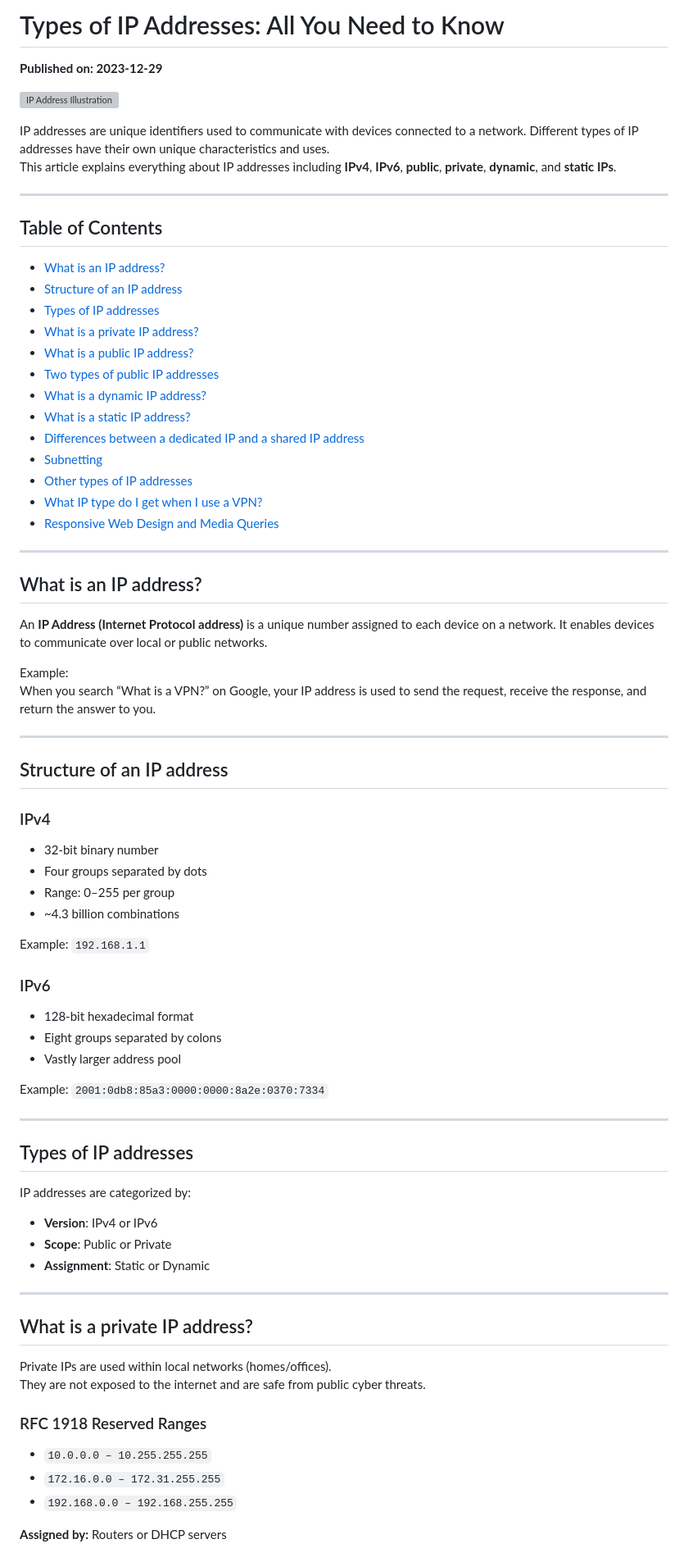
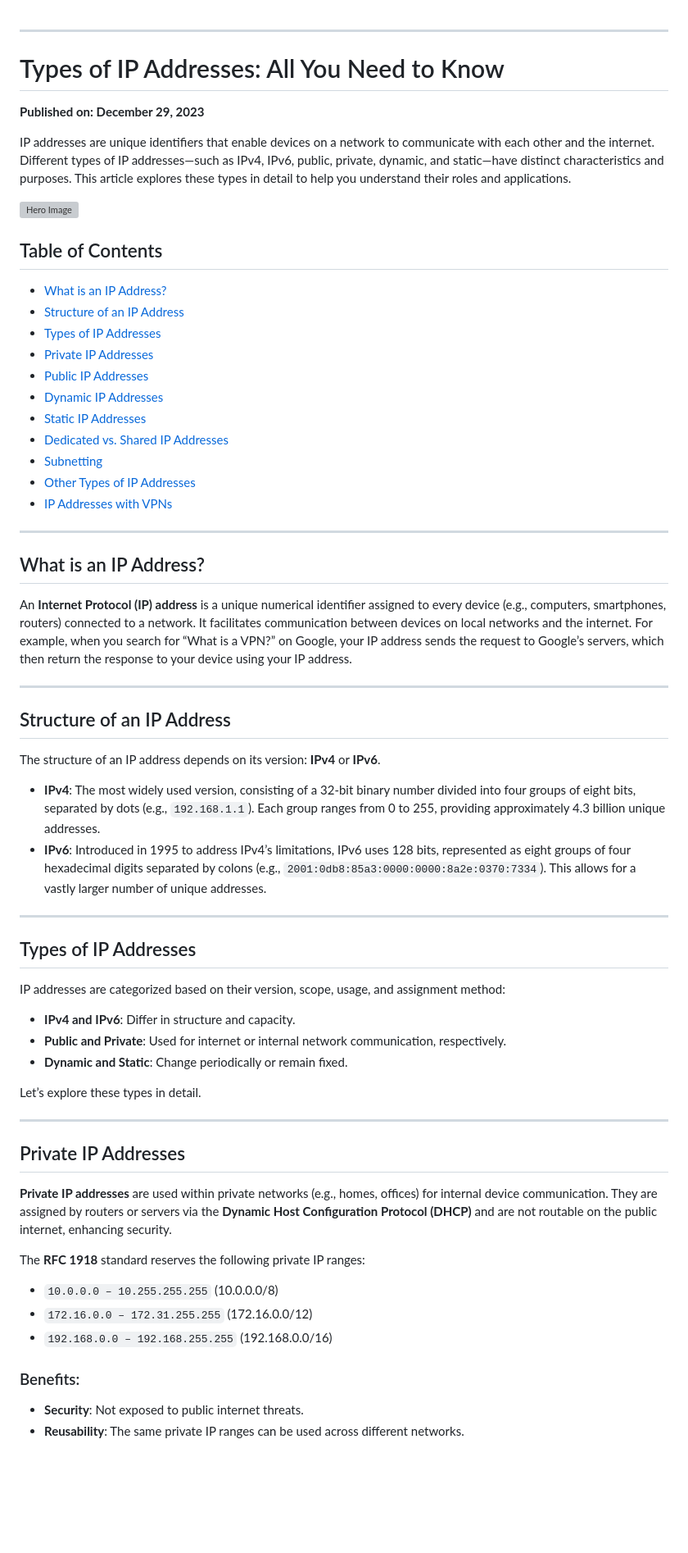
Before and after one commit to thisiscocaine/426c6f672d5765622d64617461, a Markdown page: 626c6f672d617279616e/markdown/blog.md, the part around the change printed below. Shown: that part at 82% size. Drawn GitHub-style; blank space fills up the shorter version; grey boxes are pictures that could not be loaded.

```diff
--- a/626c6f672d617279616e/markdown/blog.md
+++ b/626c6f672d617279616e/markdown/blog.md
@@ -1,81 +1,69 @@
-# Types of IP Addresses: All You Need to Know
-**Published on: 2023-12-29**
 
-![IP Address Illustration](https://cdn.aryanaryal.com.np/626c6f672d617279616e/70686f746f73/626c6f672d696d61676573/6865726f.png?h=952372007fe5dc30eca10)
-
-IP addresses are unique identifiers used to communicate with devices connected to a network. Different types of IP addresses have their own unique characteristics and uses.
-This article explains everything about IP addresses including **IPv4**, **IPv6**, **public**, **private**, **dynamic**, and **static IPs**.
 
 ---
 
+# Types of IP Addresses: All You Need to Know
+
+**Published on: December 29, 2023**
+
+IP addresses are unique identifiers that enable devices on a network to communicate with each other and the internet. Different types of IP addresses—such as IPv4, IPv6, public, private, dynamic, and static—have distinct characteristics and purposes. This article explores these types in detail to help you understand their roles and applications.
+
+![Hero Image](https://cdn.aryanaryal.com.np/626c6f672d617279616e/70686f746f73/626c6f672d696d61676573/6865726f.png?h=952372007fe5dc30eca10)
+
 ## Table of Contents
 
-- [What is an IP address?](#what-is-an-ip-address)
-- [Structure of an IP address](#structure-of-an-ip-address)
-- [Types of IP addresses](#types-of-ip-addresses)
-- [What is a private IP address?](#what-is-a-private-ip-address)
-- [What is a public IP address?](#what-is-a-public-ip-address)
-- [Two types of public IP addresses](#two-types-of-public-ip-addresses)
-- [What is a dynamic IP address?](#what-is-a-dynamic-ip-address)
-- [What is a static IP address?](#what-is-a-static-ip-address)
-- [Differences between a dedicated IP and a shared IP address](#differences-between-a-dedicated-ip-and-a-shared-ip-address)
+- [What is an IP Address?](#what-is-an-ip-address)
+- [Structure of an IP Address](#structure-of-an-ip-address)
+- [Types of IP Addresses](#types-of-ip-addresses)
+- [Private IP Addresses](#private-ip-addresses)
+- [Public IP Addresses](#public-ip-addresses)
+- [Dynamic IP Addresses](#dynamic-ip-addresses)
+- [Static IP Addresses](#static-ip-addresses)
+- [Dedicated vs. Shared IP Addresses](#dedicated-vs-shared-ip-addresses)
 - [Subnetting](#subnetting)
-- [Other types of IP addresses](#other-types-of-ip-addresses)
-- [What IP type do I get when I use a VPN?](#what-ip-type-do-i-get-when-i-use-a-vpn)
-- [Responsive Web Design and Media Queries](#responsive-web-design-and-media-queries)
+- [Other Types of IP Addresses](#other-types-of-ip-addresses)
+- [IP Addresses with VPNs](#ip-addresses-with-vpns)
 
 ---
 
-## What is an IP address?
+## What is an IP Address?
 
-An **IP Address (Internet Protocol address)** is a unique number assigned to each device on a network. It enables devices to communicate over local or public networks.
-
-Example:
-When you search “What is a VPN?” on Google, your IP address is used to send the request, receive the response, and return the answer to you.
+An **Internet Protocol (IP) address** is a unique numerical identifier assigned to every device (e.g., computers, smartphones, routers) connected to a network. It facilitates communication between devices on local networks and the internet. For example, when you search for “What is a VPN?” on Google, your IP address sends the request to Google’s servers, which then return the response to your device using your IP address.
 
 ---
 
-## Structure of an IP address
+## Structure of an IP Address
 
-### IPv4
+The structure of an IP address depends on its version: **IPv4** or **IPv6**.
 
-- 32-bit binary number
-- Four groups separated by dots
-- Range: 0–255 per group
-- ~4.3 billion combinations
-
-Example: `192.168.1.1`
-
-### IPv6
-
-- 128-bit hexadecimal format
-- Eight groups separated by colons
-- Vastly larger address pool
-
-Example: `2001:0db8:85a3:0000:0000:8a2e:0370:7334`
+- **IPv4**: The most widely used version, consisting of a 32-bit binary number divided into four groups of eight bits, separated by dots (e.g., `192.168.1.1`). Each group ranges from 0 to 255, providing approximately 4.3 billion unique addresses.
+- **IPv6**: Introduced in 1995 to address IPv4’s limitations, IPv6 uses 128 bits, represented as eight groups of four hexadecimal digits separated by colons (e.g., `2001:0db8:85a3:0000:0000:8a2e:0370:7334`). This allows for a vastly larger number of unique addresses.
 
 ---
 
-## Types of IP addresses
+## Types of IP Addresses
 
-IP addresses are categorized by:
+IP addresses are categorized based on their version, scope, usage, and assignment method:
 
-- **Version**: IPv4 or IPv6
-- **Scope**: Public or Private
-- **Assignment**: Static or Dynamic
+- **IPv4 and IPv6**: Differ in structure and capacity.
+- **Public and Private**: Used for internet or internal network communication, respectively.
+- **Dynamic and Static**: Change periodically or remain fixed.
+
+Let’s explore these types in detail.
 
 ---
 
-## What is a private IP address?
+## Private IP Addresses
 
-Private IPs are used within local networks (homes/offices).
-They are not exposed to the internet and are safe from public cyber threats.
+**Private IP addresses** are used within private networks (e.g., homes, offices) for internal device communication. They are assigned by routers or servers via the **Dynamic Host Configuration Protocol (DHCP)** and are not routable on the public internet, enhancing security.
 
-### RFC 1918 Reserved Ranges
+The **RFC 1918** standard reserves the following private IP ranges:
 
-- `10.0.0.0 – 10.255.255.255`
-- `172.16.0.0 – 172.31.255.255`
-- `192.168.0.0 – 192.168.255.255`
+- `10.0.0.0 – 10.255.255.255` (10.0.0.0/8)
+- `172.16.0.0 – 172.31.255.255` (172.16.0.0/12)
+- `192.168.0.0 – 192.168.255.255` (192.168.0.0/16)
 
-**Assigned by:** Routers or DHCP servers
+### Benefits:
+- **Security**: Not exposed to public internet threats.
+- **Reusability**: The same private IP ranges can be used across different networks.
 
```
Also changed, not shown: other parts of 626c6f672d617279616e/markdown/blog.md (+61 -96 lines).
